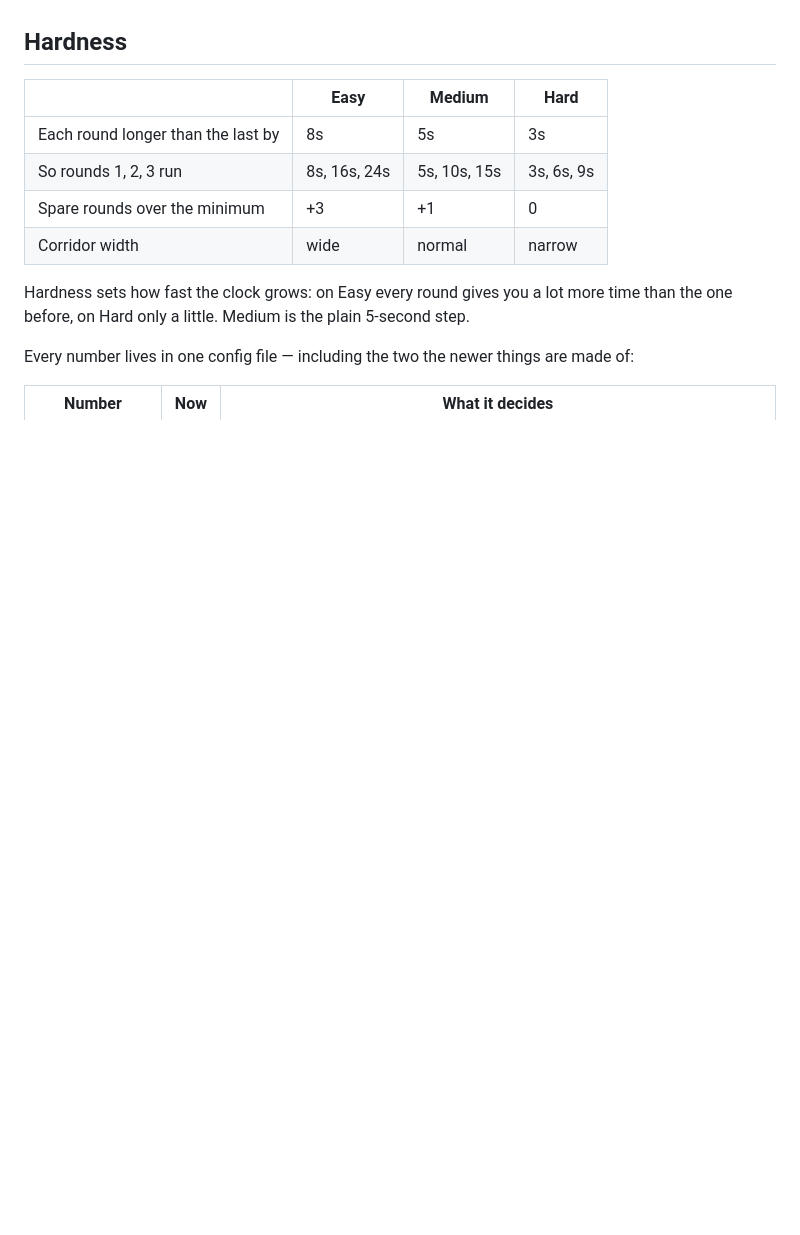
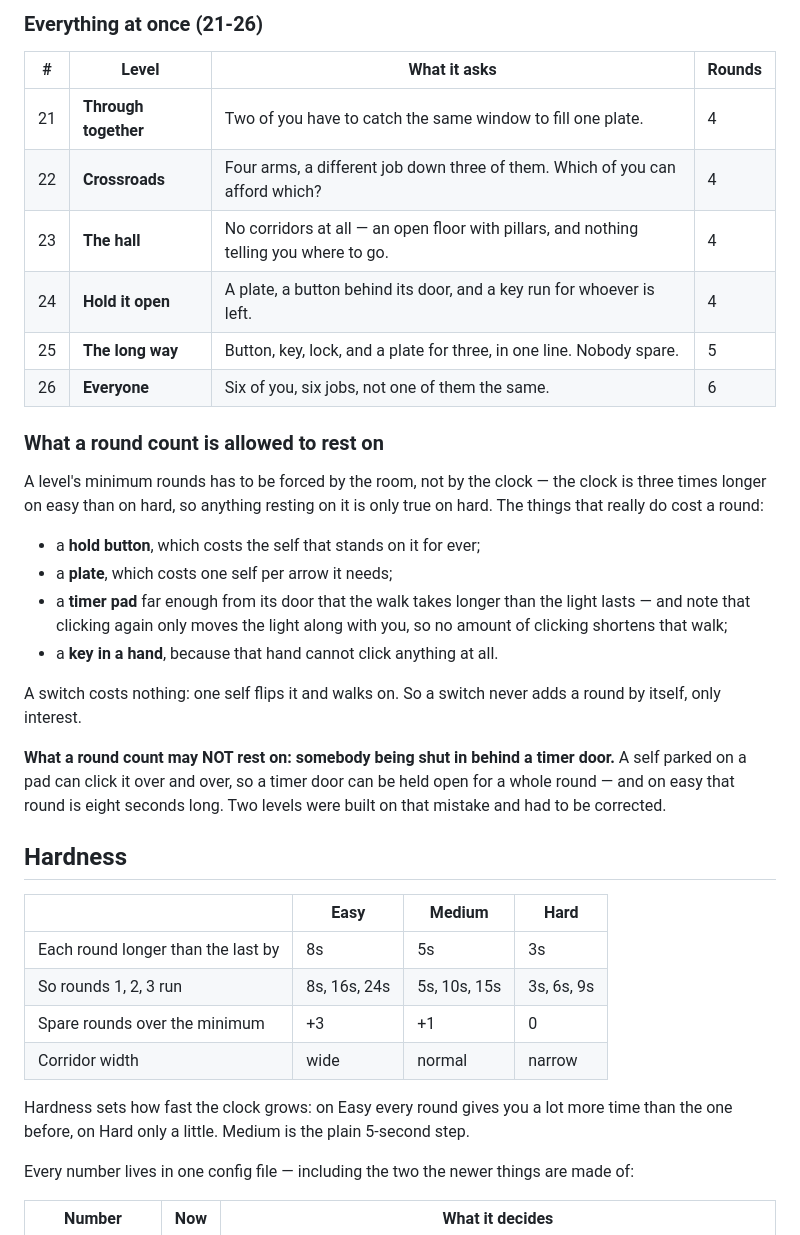
Before and after one commit to galmadar/maze-game, a Markdown page: DESIGN.md, the part around one of its changes. GitHub-like rendering; blank space fills up the shorter version.

```diff
--- a/DESIGN.md
+++ b/DESIGN.md
@@ -154,3 +171,34 @@ it work.
+### Everything at once (21-26)
+
+| # | Level | What it asks | Rounds |
+|---|---|---|---|
+| 21 | **Through together** | Two of you have to catch the same window to fill one plate. | 4 |
+| 22 | **Crossroads** | Four arms, a different job down three of them. Which of you can afford which? | 4 |
+| 23 | **The hall** | No corridors at all — an open floor with pillars, and nothing telling you where to go. | 4 |
+| 24 | **Hold it open** | A plate, a button behind its door, and a key run for whoever is left. | 4 |
+| 25 | **The long way** | Button, key, lock, and a plate for three, in one line. Nobody spare. | 5 |
+| 26 | **Everyone** | Six of you, six jobs, not one of them the same. | 6 |
+
+### What a round count is allowed to rest on
+
+A level's minimum rounds has to be forced by the room, not by the clock — the clock is
+three times longer on easy than on hard, so anything resting on it is only true on hard.
+The things that really do cost a round:
+
+- a **hold button**, which costs the self that stands on it for ever;
+- a **plate**, which costs one self per arrow it needs;
+- a **timer pad** far enough from its door that the walk takes longer than the light
+  lasts — and note that clicking again only moves the light along with you, so no
+  amount of clicking shortens that walk;
+- a **key in a hand**, because that hand cannot click anything at all.
+
+A switch costs nothing: one self flips it and walks on. So a switch never adds a round
+by itself, only interest.
+
+**What a round count may NOT rest on: somebody being shut in behind a timer door.** A
+self parked on a pad can click it over and over, so a timer door can be held open for a
+whole round — and on easy that round is eight seconds long. Two levels were built on
+that mistake and had to be corrected.
 
 ## Hardness
 
```
Also changed, not shown: other parts of DESIGN.md (+38 -21 lines).
